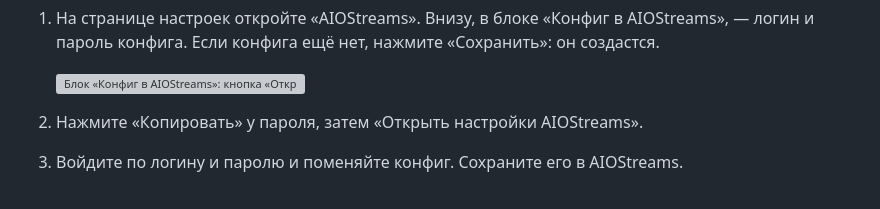
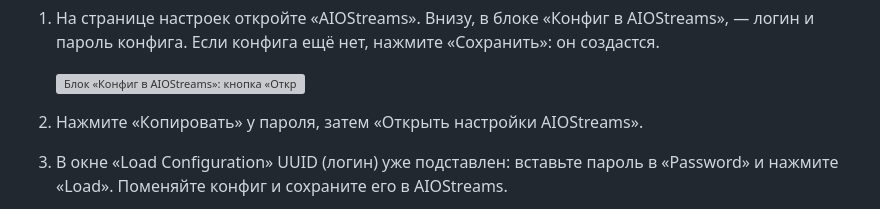
Before and after one commit to a1d4r/dune-hd-melange, a Markdown page: docs/aiostreams.md, the part around one of its changes. Rendered like a GitHub page; grey boxes are pictures that could not be loaded.

Commit message:
Гайд v2 (A2): AIOStreams — кадр входа в веб-настройки (снимок владельца, UUID закрыт)
Co-Authored-By: Claude Opus 5.5 <noreply@anthropic.com>

```diff
--- a/docs/aiostreams.md
+++ b/docs/aiostreams.md
@@ -89,5 +89,5 @@
 
 2. Нажмите «Копировать» у пароля, затем «Открыть настройки AIOStreams».
 
-3. Войдите по логину и паролю и поменяйте конфиг. Сохраните его в AIOStreams.
+3. В окне «Load Configuration» UUID (логин) уже подставлен: вставьте пароль в «Password» и нажмите «Load». Поменяйте конфиг и сохраните его в AIOStreams.
 
```
Also changed, not shown: other parts of docs/aiostreams.md (+1 -1 lines), screenshots/aiostreams-login.jpg (added).
